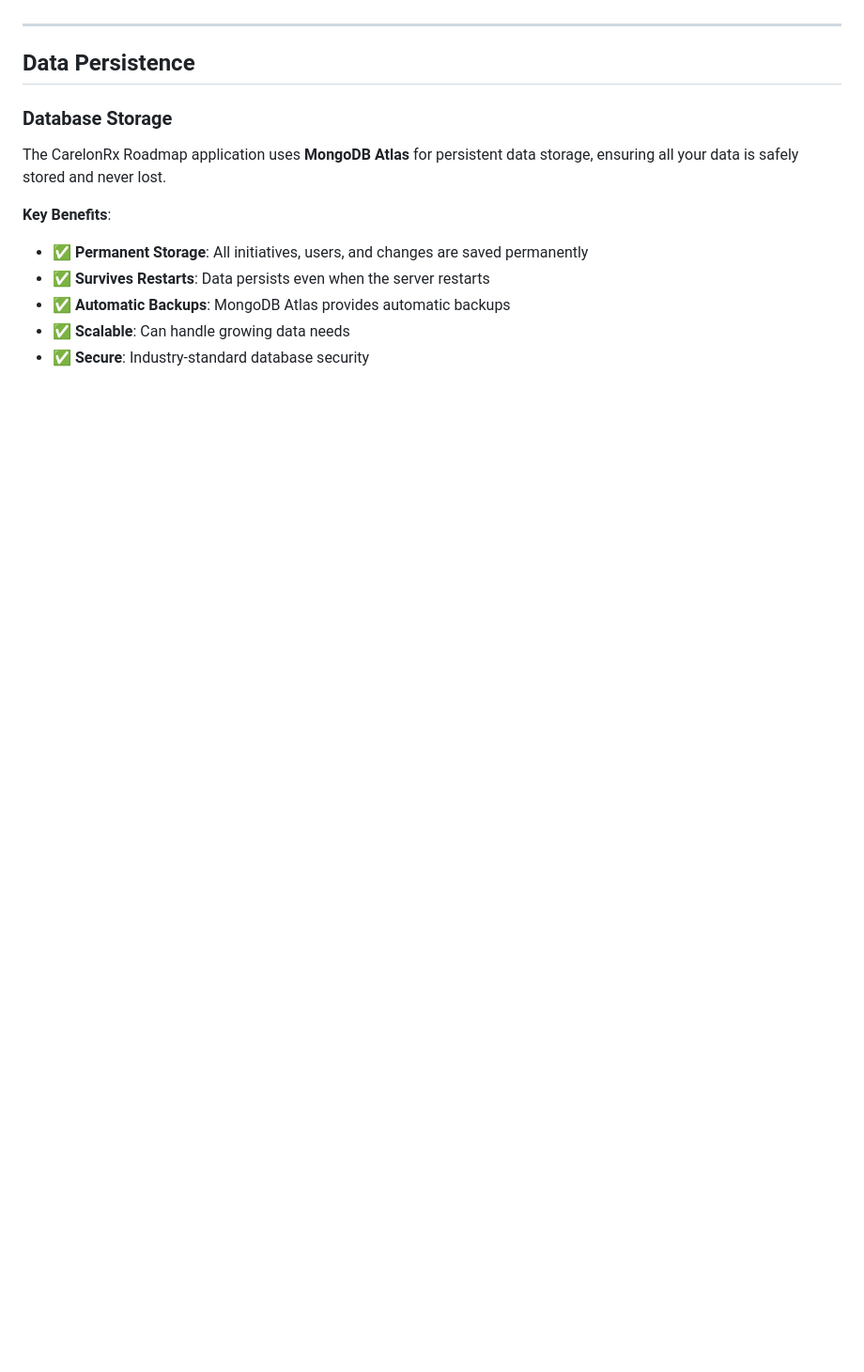
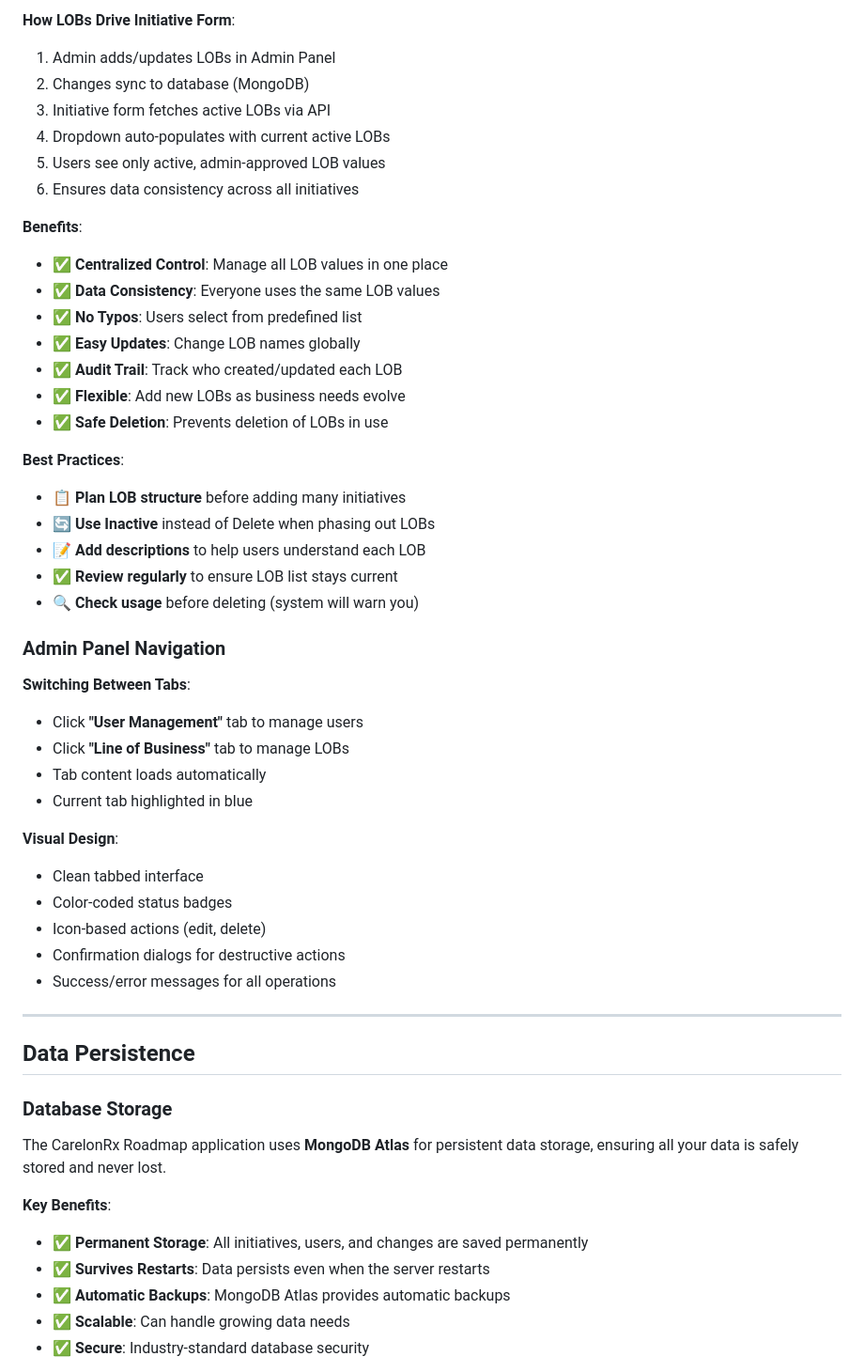
Before and after one commit to gdbansal/carelonrx-roadmap, a Markdown page: frontend/assets/CarelonRx-Roadmap-User-Guide.md, the part around one of its changes. Shown at 94% size. Rendered like a GitHub page; blank space fills up the shorter version.

```diff
--- a/frontend/assets/CarelonRx-Roadmap-User-Guide.md
+++ b/frontend/assets/CarelonRx-Roadmap-User-Guide.md
@@ -1074,3 +1164,41 @@ https://carelonrx-roadmap1.onrender.com/story-estimations.html?session=session_X
+**How LOBs Drive Initiative Form**:
+1. Admin adds/updates LOBs in Admin Panel
+2. Changes sync to database (MongoDB)
+3. Initiative form fetches active LOBs via API
+4. Dropdown auto-populates with current active LOBs
+5. Users see only active, admin-approved LOB values
+6. Ensures data consistency across all initiatives
+
+**Benefits**:
+- ✅ **Centralized Control**: Manage all LOB values in one place
+- ✅ **Data Consistency**: Everyone uses the same LOB values
+- ✅ **No Typos**: Users select from predefined list
+- ✅ **Easy Updates**: Change LOB names globally
+- ✅ **Audit Trail**: Track who created/updated each LOB
+- ✅ **Flexible**: Add new LOBs as business needs evolve
+- ✅ **Safe Deletion**: Prevents deletion of LOBs in use
+
+**Best Practices**:
+- 📋 **Plan LOB structure** before adding many initiatives
+- 🔄 **Use Inactive** instead of Delete when phasing out LOBs
+- 📝 **Add descriptions** to help users understand each LOB
+- ✅ **Review regularly** to ensure LOB list stays current
+- 🔍 **Check usage** before deleting (system will warn you)
+
+### Admin Panel Navigation
+
+**Switching Between Tabs**:
+- Click **"User Management"** tab to manage users
+- Click **"Line of Business"** tab to manage LOBs
+- Tab content loads automatically
+- Current tab highlighted in blue
+
+**Visual Design**:
+- Clean tabbed interface
+- Color-coded status badges
+- Icon-based actions (edit, delete)
+- Confirmation dialogs for destructive actions
+- Success/error messages for all operations
 
 ---
 
```
Also changed, not shown: other parts of frontend/assets/CarelonRx-Roadmap-User-Guide.md (+103 -13 lines).
